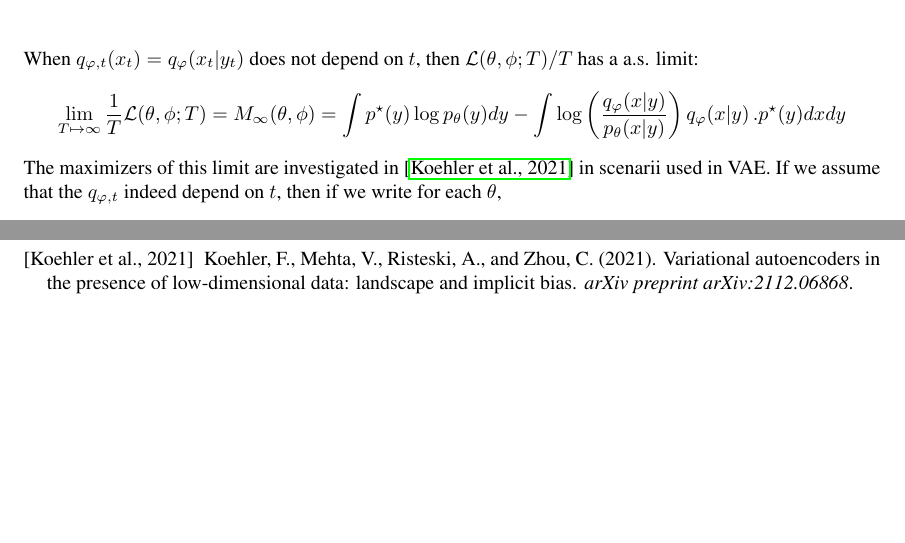
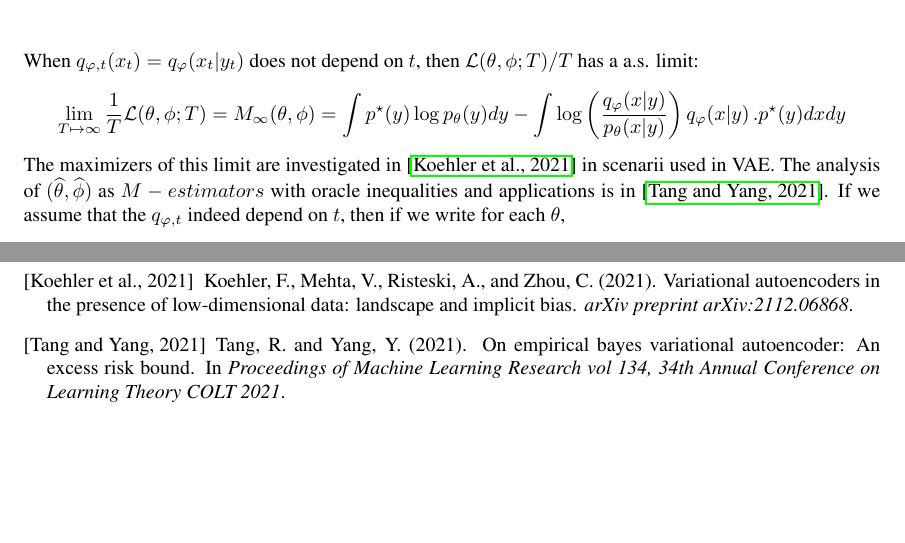
Before and after one commit to sylvainlc/21-variationalhmm, a LaTeX paper (variationalhmm.tex): two parts of pages 2 and 13 of 13, joined at a grey line, cut so that both start at the same text. Compiled offline with pdfLaTeX.

Commit message:
added theoretical perspectives

```diff
--- a/variationalhmm.tex
+++ b/variationalhmm.tex
@@ -309,7 +309,8 @@ $$
 \lim_{T\mapsto \infty}\frac{1}{T}{\cal L}(\theta,\phi; T) = M_{\infty}(\theta,\phi)=\int p^{\star}(y)\log p_{\theta}(y) dy - \int \log \left(\frac{q_{\varphi}(x\vert y)}{p_{\theta}(x \vert y) } \right)q_{\varphi}(x\vert y)\,.
 p^{\star}(y)dxdy
 $$
-The maximizers of this limit are investigated in \cite{koehler2021variational} in scenarii used in VAE. If we assume that the $q_{\varphi,t}$ indeed depend on $t$, then if we write for each $\theta$,
+The maximizers of this limit are investigated in \cite{koehler2021variational} in scenarii used in VAE.  The analysis of $(\widehat{\theta},\widehat{\phi})$ as $M-estimators$ with oracle inequalities and applications is in \cite{tang21a}.
+If we assume that the $q_{\varphi,t}$ indeed depend on $t$, then if we write for each $\theta$,
 $$
 \widehat{q}_{\theta,t}=q_{\widehat{\varphi}_{t}(\theta),t}= \underset{{q \text{ of form }q_{\varphi},t}}{\mathrm{argmin}} \int  \left[\log \left(\frac{q(x\vert Y_{t})}{p_{\theta}(x \vert Y_{t}) } \right)\right]q(x\vert Y_{t})dx,
 $$
```
Also changed, not shown: variationalhmm.bib (+7 -0 lines).
